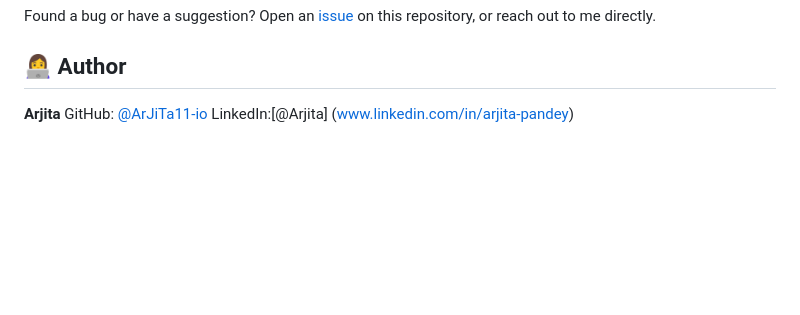
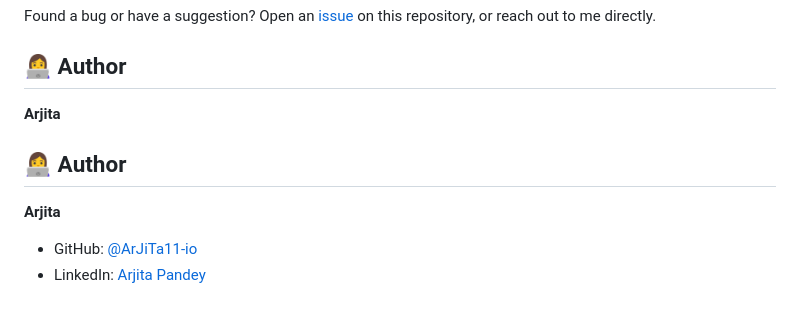
Before and after one commit to ArJiTa11-io/Health-Care-Assistant, a Markdown page: README.md, the part around one of its changes. GitHub-like rendering; blank space fills up the shorter version.

Commit message:
Fix author section formatting in README.md
Updated author section with proper LinkedIn link formatting.

```diff
--- a/README.md
+++ b/README.md
@@ -172,5 +173,9 @@ Found a bug or have a suggestion? Open an [issue](../../issues) on this reposito
 ## 👩‍💻 Author
 
 **Arjita**
-GitHub: [@ArJiTa11-io](https://github.com/ArJiTa11-io)
-LinkedIn:[@Arjita] (www.linkedin.com/in/arjita-pandey)
+## 👩‍💻 Author
+
+**Arjita**
+
+- GitHub: [@ArJiTa11-io](https://github.com/ArJiTa11-io)
+- LinkedIn: [Arjita Pandey](https://www.linkedin.com/in/arjita-pandey)
```
Also changed, not shown: other parts of README.md (+2 -1 lines).
